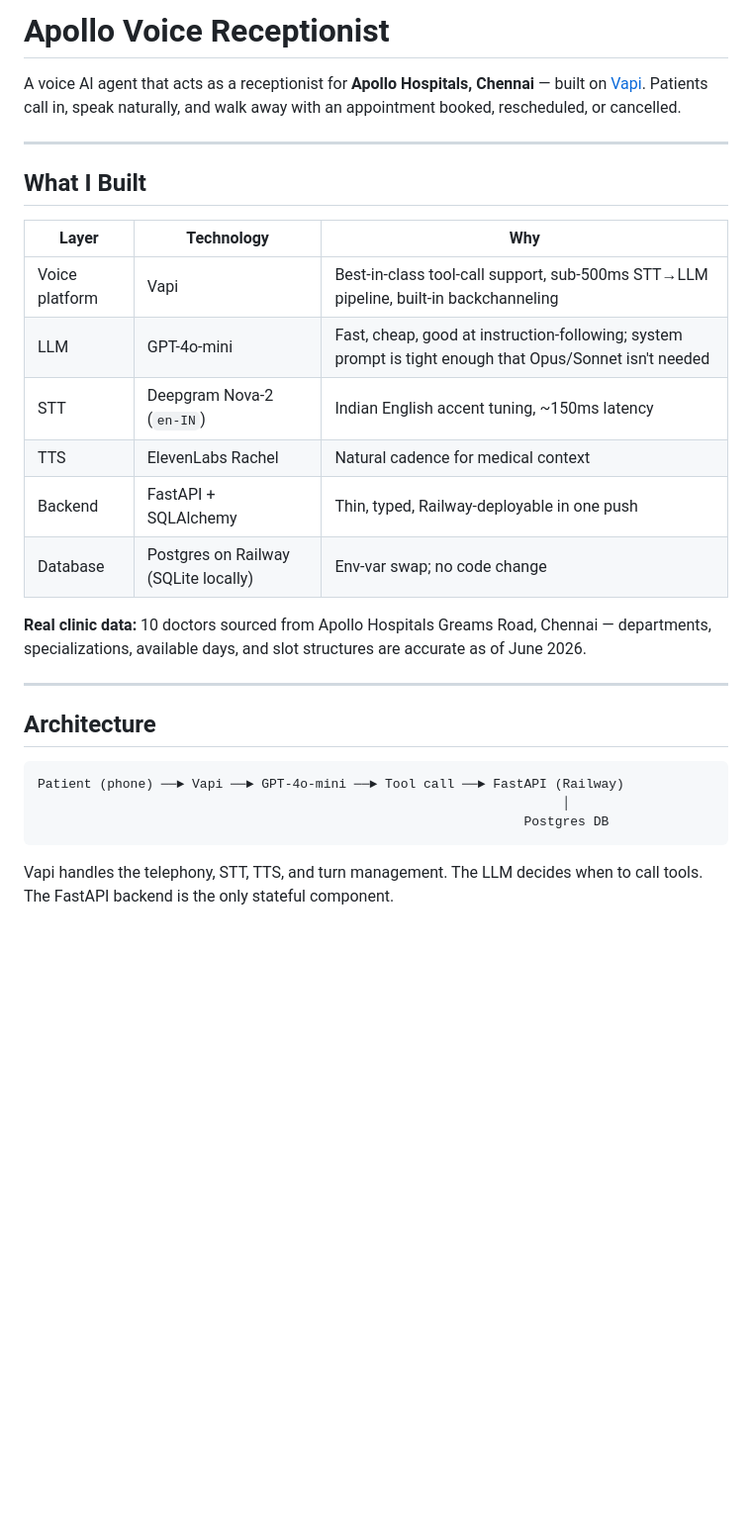
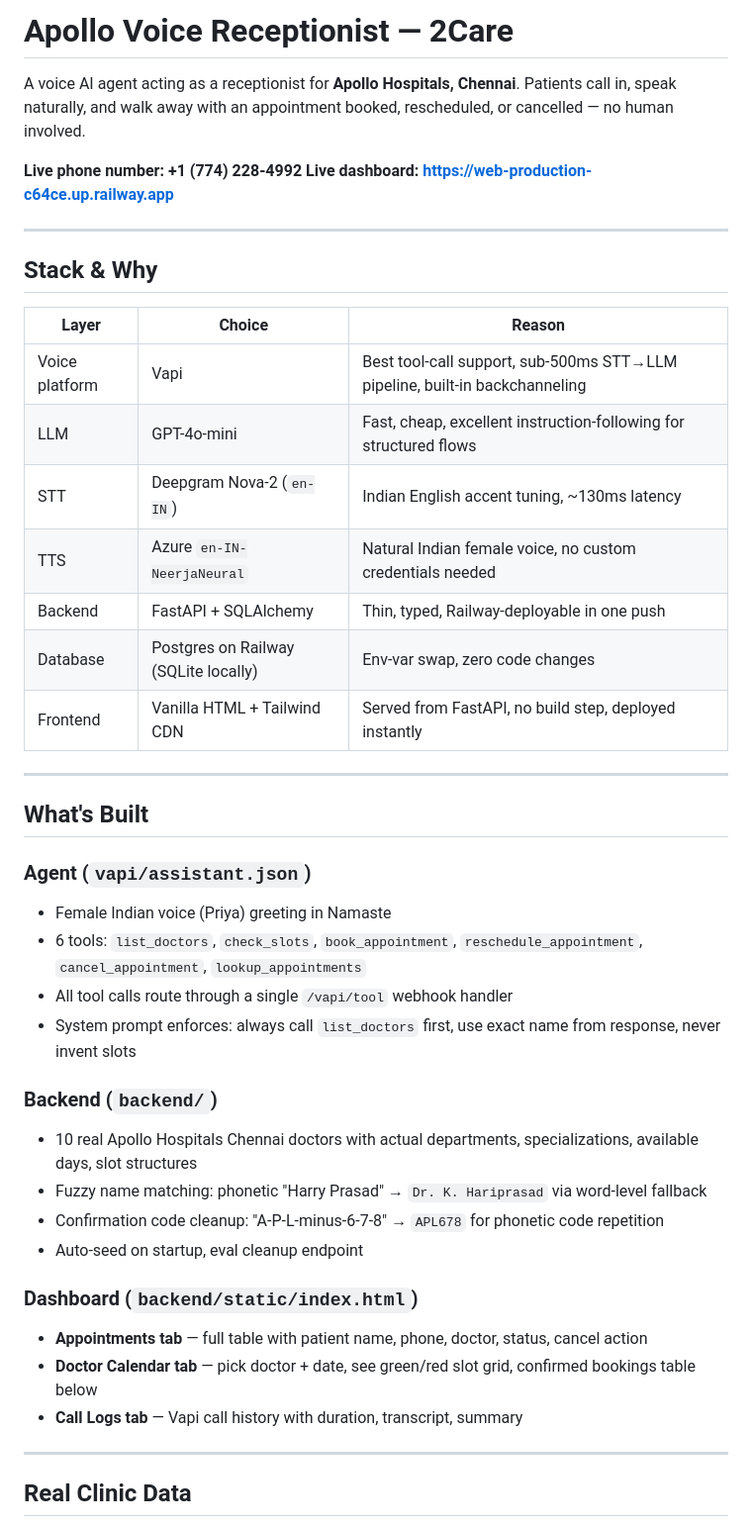
Before and after one commit to Satyav8/2Care, a Markdown page: README.md, the part around one of its changes. Shown at 99% size. Drawn GitHub-style; blank space fills up the shorter version.

````diff
--- a/README.md
+++ b/README.md
@@ -1,30 +1,46 @@
-# Apollo Voice Receptionist
+# Apollo Voice Receptionist — 2Care
 
-A voice AI agent that acts as a receptionist for **Apollo Hospitals, Chennai** — built on [Vapi](https://vapi.ai). Patients call in, speak naturally, and walk away with an appointment booked, rescheduled, or cancelled.
+A voice AI agent acting as a receptionist for **Apollo Hospitals, Chennai**. Patients call in, speak naturally, and walk away with an appointment booked, rescheduled, or cancelled — no human involved.
+
+**Live phone number: +1 (774) 228-4992**
+**Live dashboard: https://web-production-c64ce.up.railway.app**
 
 ---
 
-## What I Built
+## Stack & Why
 
-| Layer | Technology | Why |
+| Layer | Choice | Reason |
 |---|---|---|
-| Voice platform | Vapi | Best-in-class tool-call support, sub-500ms STT→LLM pipeline, built-in backchanneling |
-| LLM | GPT-4o-mini | Fast, cheap, good at instruction-following; system prompt is tight enough that Opus/Sonnet isn't needed |
-| STT | Deepgram Nova-2 (`en-IN`) | Indian English accent tuning, ~150ms latency |
-| TTS | ElevenLabs Rachel | Natural cadence for medical context |
+| Voice platform | Vapi | Best tool-call support, sub-500ms STT→LLM pipeline, built-in backchanneling |
+| LLM | GPT-4o-mini | Fast, cheap, excellent instruction-following for structured flows |
+| STT | Deepgram Nova-2 (`en-IN`) | Indian English accent tuning, ~130ms latency |
+| TTS | Azure `en-IN-NeerjaNeural` | Natural Indian female voice, no custom credentials needed |
 | Backend | FastAPI + SQLAlchemy | Thin, typed, Railway-deployable in one push |
-| Database | Postgres on Railway (SQLite locally) | Env-var swap; no code change |
-
-**Real clinic data:** 10 doctors sourced from Apollo Hospitals Greams Road, Chennai — departments, specializations, available days, and slot structures are accurate as of June 2026.
+| Database | Postgres on Railway (SQLite locally) | Env-var swap, zero code changes |
+| Frontend | Vanilla HTML + Tailwind CDN | Served from FastAPI, no build step, deployed instantly |
 
 ---
 
-## Architecture
+## What's Built
 
-```
-Patient (phone) ──► Vapi ──► GPT-4o-mini ──► Tool call ──► FastAPI (Railway)
-                                                                    │
-                                                               Postgres DB
-```
+### Agent (`vapi/assistant.json`)
+- Female Indian voice (Priya) greeting in Namaste
+- 6 tools: `list_doctors`, `check_slots`, `book_appointment`, `reschedule_appointment`, `cancel_appointment`, `lookup_appointments`
+- All tool calls route through a single `/vapi/tool` webhook handler
+- System prompt enforces: always call `list_doctors` first, use exact name from response, never invent slots
 
-Vapi handles the telephony, STT, TTS, and turn management. The LLM decides when to call tools. The FastAPI backend is the only stateful component.
+### Backend (`backend/`)
+- 10 real Apollo Hospitals Chennai doctors with actual departments, specializations, available days, slot structures
+- Fuzzy name matching: phonetic "Harry Prasad" → `Dr. K. Hariprasad` via word-level fallback
+- Confirmation code cleanup: "A-P-L-minus-6-7-8" → `APL678` for phonetic code repetition
+- Auto-seed on startup, eval cleanup endpoint
+
+### Dashboard (`backend/static/index.html`)
+- **Appointments tab** — full table with patient name, phone, doctor, status, cancel action
+- **Doctor Calendar tab** — pick doctor + date, see green/red slot grid, confirmed bookings table below
+- **Call Logs tab** — Vapi call history with duration, transcript, summary
+
+---
+
+## Real Clinic Data
+
````
Also changed, not shown: other parts of README.md (+81 -53 lines).
